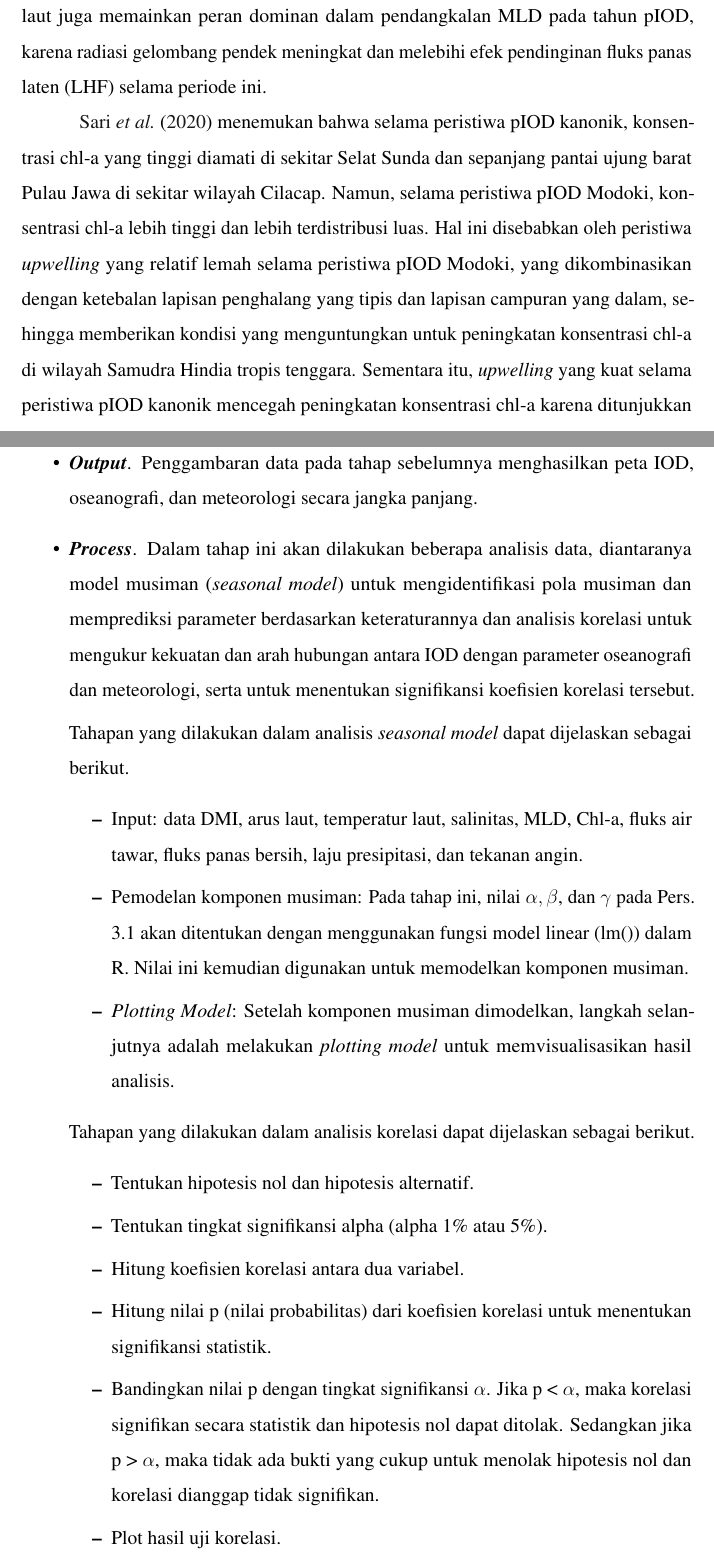
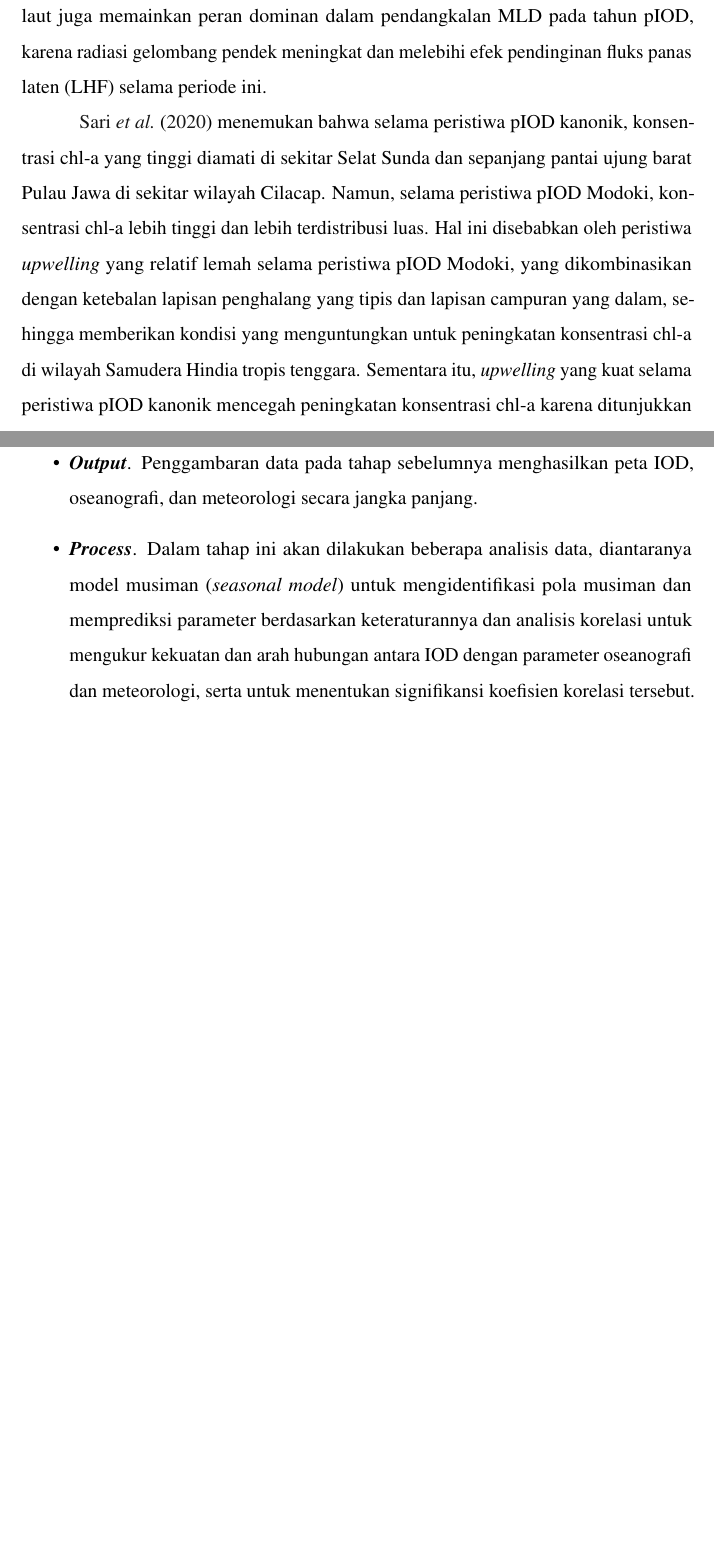
Before and after one commit to hidayatmn378/MyDissertation, a LaTeX thesis (Dissertation_proposal.tex, which reads contents/02_body/Bab2.tex, contents/02_body/Bab3.tex): two parts of pages 16 and 29 of 45 before the commit and two parts of pages 16 and 29 of 43 after it, joined at a grey line, cut so that both start at the same text, the shorter picture padded with empty space. The pictures show the PDF file Dissertation_proposal.pdf that the author committed with the source.

Commit message:
modified contents

```diff
--- a/contents/02_body/Bab2.tex
+++ b/contents/02_body/Bab2.tex
@@ -16,7 +16,7 @@
 
 	\citeA{Sun2019} menyelidiki variasi SSS dan hubungannya dengan dinamika laut di Samudera Hindia tropis selatan barat (SWTIO) terkait dengan peristiwa IOD negatif tahun 2010. Mereka menemukan bahwa sirkulasi laut di Samudera Hindia selatan tropis berkontribusi secara signifikan terhadap anomali SSS selama evolusi peristiwa IOD negatif. Kenaikan gelombang Rossby membuat kedalaman termoklin dan MLD dangkal, membawa air subpermukaan berkepadatan tinggi ke lapisan permukaan dan mendinginkan SST, yang lebih menekan presipitasi lokal untuk memberikan umpan balik positif bagi peningkatan SSS. \citeA{Dandapat2021} menemukan bahwa MLD dangkal selama pIOD pada tahun 2006, sedangkan MLD rata-rata lebih dalam (sekitar 50 m) selama nIOD pada tahun 2010. Fluks panas bersih positif pada antarmuka udara-laut juga memainkan peran dominan dalam pendangkalan MLD pada tahun pIOD, karena radiasi gelombang pendek meningkat dan melebihi efek pendinginan fluks panas laten (LHF) selama periode ini.
 
-	\citeA{Sari2020} menemukan bahwa selama peristiwa pIOD kanonik, konsentrasi chl-a yang tinggi diamati di sekitar Selat Sunda dan sepanjang pantai ujung barat Pulau Jawa di sekitar wilayah Cilacap. Namun, selama peristiwa pIOD Modoki, konsentrasi chl-a lebih tinggi dan lebih terdistribusi luas. Hal ini disebabkan oleh peristiwa \textit{upwelling} yang relatif lemah selama peristiwa pIOD Modoki, yang dikombinasikan dengan ketebalan lapisan penghalang yang tipis dan lapisan campuran yang dalam, sehingga memberikan kondisi yang menguntungkan untuk peningkatan konsentrasi chl-a di wilayah Samudra Hindia tropis tenggara. Sementara itu, \textit{upwelling} yang kuat selama peristiwa pIOD kanonik mencegah peningkatan konsentrasi chl-a karena ditunjukkan oleh kedalaman lapisan isotermal yang dangkal yang dikombinasikan dengan ketebalan lapisan penghalang yang tebal dan lapisan campuran yang dangkal. Di sisi lain, \citeA{Devi2017} menemukan bahwa pIOD menyebabkan konsentrasi chl-a yang rendah (<2 mg/m$^3$) dan produktivitas primer yang rendah di Laut Arab (AS). El Nino menyebabkan proses \textit{downwelling}, yang mengakibatkan konsentrasi chl-a rendah (<1 mg/m$^3$ ) di BoB dan AS. La Nina menyebabkan proses \textit{upwelling}, dan menghasilkan konsentrasi chl-a yang tinggi (>2,0 mg/m$^3$ ) di BoB dan AS.
+	\citeA{Sari2020} menemukan bahwa selama peristiwa pIOD kanonik, konsentrasi chl-a yang tinggi diamati di sekitar Selat Sunda dan sepanjang pantai ujung barat Pulau Jawa di sekitar wilayah Cilacap. Namun, selama peristiwa pIOD Modoki, konsentrasi chl-a lebih tinggi dan lebih terdistribusi luas. Hal ini disebabkan oleh peristiwa \textit{upwelling} yang relatif lemah selama peristiwa pIOD Modoki, yang dikombinasikan dengan ketebalan lapisan penghalang yang tipis dan lapisan campuran yang dalam, sehingga memberikan kondisi yang menguntungkan untuk peningkatan konsentrasi chl-a di wilayah Samudera Hindia tropis tenggara. Sementara itu, \textit{upwelling} yang kuat selama peristiwa pIOD kanonik mencegah peningkatan konsentrasi chl-a karena ditunjukkan oleh kedalaman lapisan isotermal yang dangkal yang dikombinasikan dengan ketebalan lapisan penghalang yang tebal dan lapisan campuran yang dangkal. Di sisi lain, \citeA{Devi2017} menemukan bahwa pIOD menyebabkan konsentrasi chl-a yang rendah (<2 mg/m$^3$) dan produktivitas primer yang rendah di Laut Arab (AS). El Nino menyebabkan proses \textit{downwelling}, yang mengakibatkan konsentrasi chl-a rendah (<1 mg/m$^3$ ) di BoB dan AS. La Nina menyebabkan proses \textit{upwelling}, dan menghasilkan konsentrasi chl-a yang tinggi (>2,0 mg/m$^3$ ) di BoB dan AS.
 
 	\citeA{Mandal2022} dan \citeA{Simanjuntak2022} membahas pengaruh ENSO dan IOD pada variasi chl-a di pesisir selatan Jawa dan pantai selatan Pulau Sunda Kecil (LSI) dan menemukan bahwa chl-a yang intens diamati selama tahun-tahun pIOD, sedangkan konsentrasi chl-a paling sedikit diamati selama tahun-tahun nIOD, sementara \citeA{Luang-on2022} menunjukkan bahwa konsentrasi chl-a di Teluk Thailand bagian atas (uGoT) terkait dengan ENSO, bukan IOD. Pada musim SWM, anomali chl-a berkorelasi dengan curah hujan dan debit sungai selama La Nina/El Nino. Pada musim NEM, anomali chl-a berkorelasi dengan debit sungai dan angin selama La Nina/El Nino. Sedangkan pada musim NOM, anomali chl-a berkorelasi dengan kecepatan angin dan curah hujan tinggi selama El Nino.
 
--- a/contents/02_body/Bab3.tex
+++ b/contents/02_body/Bab3.tex
@@ -139,22 +139,22 @@
 		\item \textbf{\textit{Output}}. Penggambaran data pada tahap sebelumnya menghasilkan peta IOD, oseanografi, dan meteorologi secara jangka panjang.
 		\item \textbf{\textit{Process}}. Dalam tahap ini akan dilakukan beberapa analisis data, diantaranya model musiman (\textit{seasonal model}) untuk mengidentifikasi pola musiman dan memprediksi parameter berdasarkan keteraturannya dan analisis korelasi untuk mengukur kekuatan dan arah hubungan antara IOD dengan parameter oseanografi dan meteorologi, serta untuk menentukan signifikansi koefisien korelasi tersebut.
 
-		Tahapan yang dilakukan dalam analisis \textit{seasonal model} dapat dijelaskan sebagai berikut.
-		\begin{itemize}
-			\item Input: data DMI, arus laut, temperatur laut, salinitas, MLD, Chl-a, fluks air tawar, fluks panas bersih, laju presipitasi, dan tekanan angin.
-			\item Pemodelan komponen musiman: Pada tahap ini, nilai $\alpha, \beta$, dan $\gamma$ pada Pers. \ref{eq:sm_} akan ditentukan dengan menggunakan fungsi model linear (lm()) dalam R. Nilai ini kemudian digunakan untuk memodelkan komponen musiman.
-			\item \textit{Plotting Model}: Setelah komponen musiman dimodelkan, langkah selanjutnya adalah melakukan \textit{plotting model} untuk memvisualisasikan hasil analisis.
-		\end{itemize}
+%		Tahapan yang dilakukan dalam analisis \textit{seasonal model} dapat dijelaskan sebagai berikut.
+%		\begin{itemize}
+%			\item Input: data DMI, arus laut, temperatur laut, salinitas, MLD, Chl-a, fluks air tawar, fluks panas bersih, laju presipitasi, dan tekanan angin.
+%			\item Pemodelan komponen musiman: Pada tahap ini, nilai $\alpha, \beta$, dan $\gamma$ pada Pers. \ref{eq:sm_} akan ditentukan dengan menggunakan fungsi model linear (lm()) dalam R. Nilai ini kemudian digunakan untuk memodelkan komponen musiman.
+%			\item \textit{Plotting Model}: Setelah komponen musiman dimodelkan, langkah selanjutnya adalah melakukan \textit{plotting model} untuk memvisualisasikan hasil analisis.
+%		\end{itemize}
 
-		Tahapan yang dilakukan dalam analisis korelasi dapat dijelaskan sebagai berikut.
-		\begin{itemize}
-			\item Tentukan hipotesis nol dan hipotesis alternatif.
-			\item Tentukan tingkat signifikansi alpha (alpha 1\% atau 5\%).
-			\item Hitung koefisien korelasi antara dua variabel.
-			\item Hitung nilai p (nilai probabilitas) dari koefisien korelasi untuk menentukan signifikansi statistik.
-			\item Bandingkan nilai p dengan tingkat signifikansi $\alpha$. Jika p < $\alpha$, maka korelasi signifikan secara statistik dan hipotesis nol dapat ditolak. Sedangkan jika p > $\alpha$, maka tidak ada bukti yang cukup untuk menolak hipotesis nol dan korelasi dianggap tidak signifikan.
-			\item Plot hasil uji korelasi.
-		\end{itemize}
+%		Tahapan yang dilakukan dalam analisis korelasi dapat dijelaskan sebagai berikut.
+%		\begin{itemize}
+%			\item Tentukan hipotesis nol dan hipotesis alternatif.
+%			\item Tentukan tingkat signifikansi alpha (alpha 1\% atau 5\%).
+%			\item Hitung koefisien korelasi antara dua variabel.
+%			\item Hitung nilai p (nilai probabilitas) dari koefisien korelasi untuk menentukan signifikansi statistik.
+%			\item Bandingkan nilai p dengan tingkat signifikansi $\alpha$. Jika p < $\alpha$, maka korelasi signifikan secara statistik dan hipotesis nol dapat ditolak. Sedangkan jika p > $\alpha$, maka tidak ada bukti yang cukup untuk menolak hipotesis nol dan korelasi dianggap tidak signifikan.
+%			\item Plot hasil uji korelasi.
+%		\end{itemize}
 		\item \textbf{\textit{Output}}. Dari proses analisis data diperoleh peta seasonal model, peta korelasi, dan tabulasi hasil.
 		\item \textbf{\textit{Process}}. Hasil output dari peta-peta IOD, oseanografi, meteorologi, model musiman, korelasi, dan tabulasi kemudian diinterpretasikan dan dituliskan dalam laporan.
 		\item \textbf{\textit{End}}. Penelitian selesai.
```
Also changed, not shown: Dissertation_proposal.bbl, Dissertation_proposal.pdf, contents/02_body/Bab2.tex (2 more changed lines), 8 other files.
